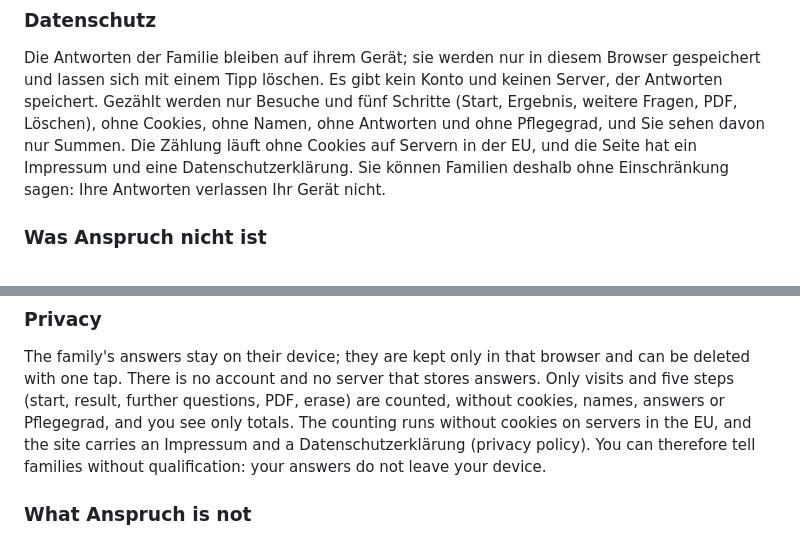
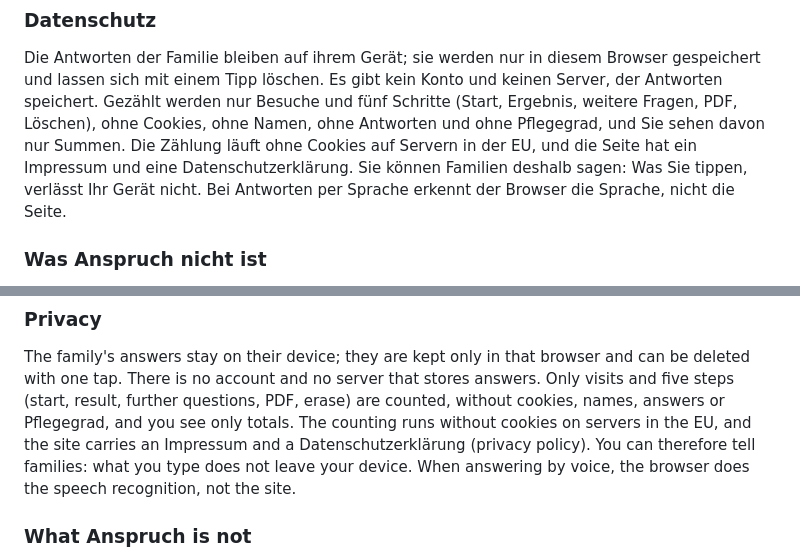
Before and after one commit to 9117KET/solution-for-germany, a Markdown page: docs/proposal-organisations.md, 2 parts joined by grey strips. Rendered like a GitHub page.

Commit message:
Proposal: say what is typed stays on the device and that the browser does speech recognition

```diff
--- a/docs/proposal-organisations.md
+++ b/docs/proposal-organisations.md
@@ -38,7 +38,7 @@ Die Antworten der Familie bleiben auf ihrem Gerät; sie werden nur in diesem Bro
 Es gibt kein Konto und keinen Server, der Antworten speichert.
 Gezählt werden nur Besuche und fünf Schritte (Start, Ergebnis, weitere Fragen, PDF, Löschen), ohne Cookies, ohne Namen, ohne Antworten und ohne Pflegegrad, und Sie sehen davon nur Summen.
 Die Zählung läuft ohne Cookies auf Servern in der EU, und die Seite hat ein Impressum und eine Datenschutzerklärung.
-Sie können Familien deshalb ohne Einschränkung sagen: Ihre Antworten verlassen Ihr Gerät nicht.
+Sie können Familien deshalb sagen: Was Sie tippen, verlässt Ihr Gerät nicht. Bei Antworten per Sprache erkennt der Browser die Sprache, nicht die Seite.
 
 ### Was Anspruch nicht ist
 
@@ -100,7 +100,7 @@ The family's answers stay on their device; they are kept only in that browser an
 There is no account and no server that stores answers.
 Only visits and five steps (start, result, further questions, PDF, erase) are counted, without cookies, names, answers or Pflegegrad, and you see only totals.
 The counting runs without cookies on servers in the EU, and the site carries an Impressum and a Datenschutzerklärung (privacy policy).
-You can therefore tell families without qualification: your answers do not leave your device.
+You can therefore tell families: what you type does not leave your device. When answering by voice, the browser does the speech recognition, not the site.
 
 ### What Anspruch is not
 
```
